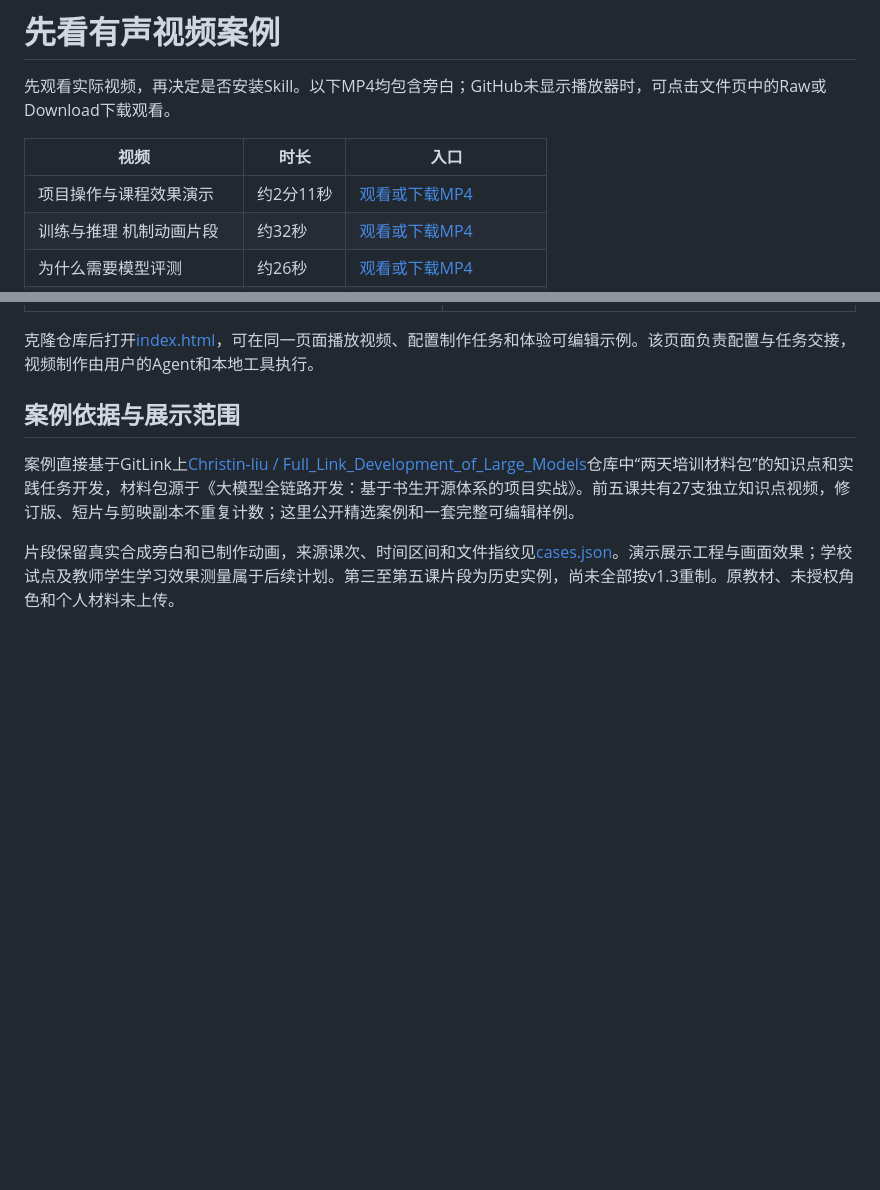
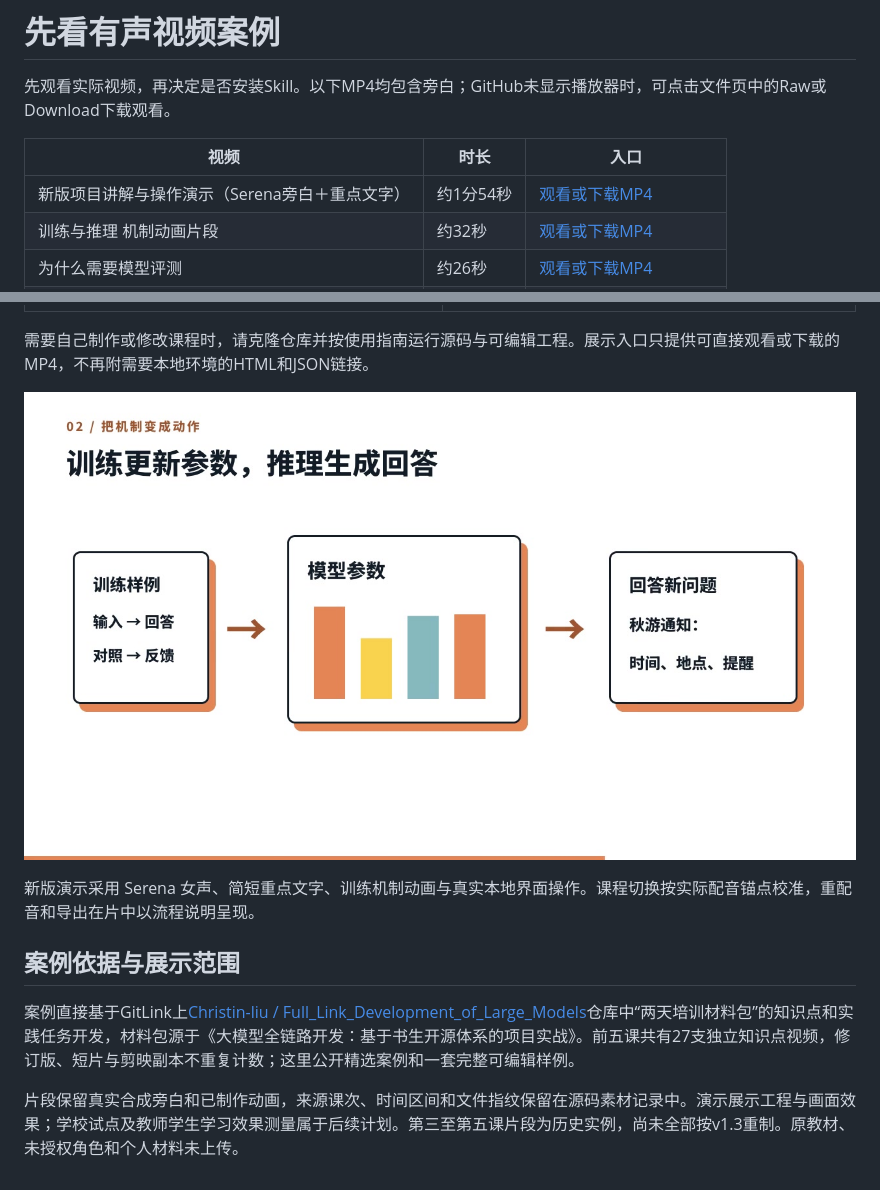
Before and after one commit to Wenping-Liu/knowledge-to-video, a Markdown page: docs/demo/README.md, 2 parts joined by grey strips. GitHub-like rendering; pictures changed too: docs/demo/media/project-demo.jpg (added); blank space fills up the shorter version.

Commit message:
Refresh narrated demo and public video showcase

```diff
--- a/docs/demo/README.md
+++ b/docs/demo/README.md
@@ -4,7 +4,7 @@
 
 | 视频 | 时长 | 入口 |
 | --- | --- | --- |
-| 项目操作与课程效果演示 | 约2分11秒 | [观看或下载MP4](media/project-demo.mp4) |
+| 新版项目讲解与操作演示（Serena旁白＋重点文字） | 约1分54秒 | [观看或下载MP4](media/project-demo.mp4) |
 | 训练与推理 机制动画片段 | 约32秒 | [观看或下载MP4](media/training.mp4) |
 | 为什么需要模型评测 | 约26秒 | [观看或下载MP4](media/evaluation.mp4) |
 | LoRA参数适配示意 | 约19秒 | [观看或下载MP4](media/lora.mp4) |
@@ -17,10 +17,14 @@
 | LoRA | RAG |
 | [![LoRA](media/lora.jpg)](media/lora.mp4) | [![RAG](media/rag.jpg)](media/rag.mp4) |
 
-克隆仓库后打开[index.html](index.html)，可在同一页面播放视频、配置制作任务和体验可编辑示例。该页面负责配置与任务交接，视频制作由用户的Agent和本地工具执行。
+需要自己制作或修改课程时，请克隆仓库并按使用指南运行源码与可编辑工程。展示入口只提供可直接观看或下载的MP4，不再附需要本地环境的HTML和JSON链接。
+
+[![新版项目讲解与演示](media/project-demo.jpg)](media/project-demo.mp4)
+
+新版演示采用 Serena 女声、简短重点文字、训练机制动画与真实本地界面操作。课程切换按实际配音锚点校准，重配音和导出在片中以流程说明呈现。
 
 ## 案例依据与展示范围
 
 案例直接基于GitLink上[Christin-liu / Full_Link_Development_of_Large_Models](https://www.gitlink.org.cn/Christin-liu/Full_Link_Development_of_Large_Models)仓库中“两天培训材料包”的知识点和实践任务开发，材料包源于《大模型全链路开发：基于书生开源体系的项目实战》。前五课共有27支独立知识点视频，修订版、短片与剪映副本不重复计数；这里公开精选案例和一套完整可编辑样例。
 
-片段保留真实合成旁白和已制作动画，来源课次、时间区间和文件指纹见[cases.json](cases.json)。演示展示工程与画面效果；学校试点及教师学生学习效果测量属于后续计划。第三至第五课片段为历史实例，尚未全部按v1.3重制。原教材、未授权角色和个人材料未上传。
+片段保留真实合成旁白和已制作动画，来源课次、时间区间和文件指纹保留在源码素材记录中。演示展示工程与画面效果；学校试点及教师学生学习效果测量属于后续计划。第三至第五课片段为历史实例，尚未全部按v1.3重制。原教材、未授权角色和个人材料未上传。
```
Also changed, not shown: README.md (+6 -6 lines), docs/demo/project-demo-notes.md (added, +10 -0 lines), docs/technical.md (+17 -9 lines), 2 other files.
